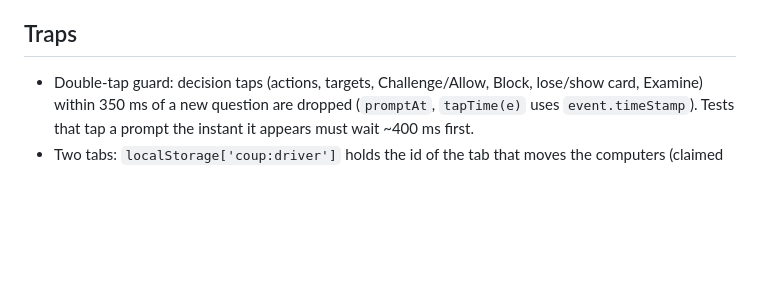
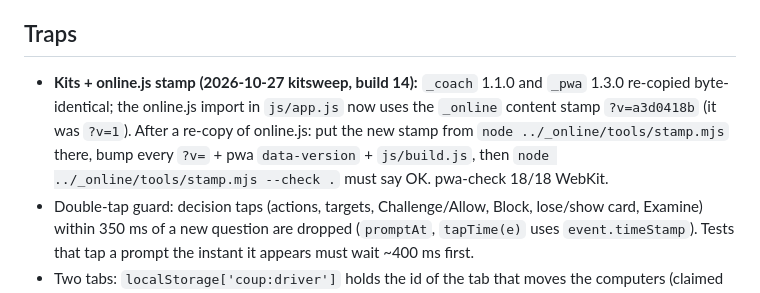
Before and after one commit to TimothyHadfield/coup, a Markdown page: progress.md, the part around the change. GitHub-like rendering; blank space fills up the shorter version.

Commit message:
progress: kitsweep (coach 1.1.0, pwa 1.3.0, checks)
Co-Authored-By: Claude Opus 5.5 (1M context) <noreply@anthropic.com>

```diff
--- a/progress.md
+++ b/progress.md
@@ -71,6 +71,7 @@ Feature-complete per the common brief + phase-2 brief. Waiting on Tim's look at
 - "I've noticed the games often have good user interfaces but could be improved especially when a scenario happens that the game might've not really thought about or whatnot. Could you focus on making each game perfect especially in scenarios that the game doesn't expect or are a little weird." (2026-10-20)
 
 ## Traps
+- **Kits + online.js stamp (2026-10-27 kitsweep, build 14):** `_coach` 1.1.0 and `_pwa` 1.3.0 re-copied byte-identical; the online.js import in `js/app.js` now uses the `_online` content stamp `?v=a3d0418b` (it was `?v=1`). After a re-copy of online.js: put the new stamp from `node ../_online/tools/stamp.mjs` there, bump every `?v=` + pwa `data-version` + `js/build.js`, then `node ../_online/tools/stamp.mjs --check .` must say OK. pwa-check 18/18 WebKit.
 - Double-tap guard: decision taps (actions, targets, Challenge/Allow, Block, lose/show card, Examine) within 350 ms of a new question are dropped (`promptAt`, `tapTime(e)` uses `event.timeStamp`). Tests that tap a prompt the instant it appears must wait ~400 ms first.
 - Two tabs: `localStorage['coup:driver']` holds the id of the tab that moves the computers (claimed on load and on any pointerdown). The other tab follows through the `storage` event. Never re-render on pointerdown: it swapped the button out from under the finger and lost the first tap in the other tab (shipped in 5c2c5d1, fixed in the next commit; the loop now restarts after pointerup). Storage blocked = every tab drives (only one tab can exist then anyway).
 - Headless WebKit on a loaded machine stretches page timers by seconds; `ui.edge.mjs` makes double taps with in-page events stamped at tap time, and finishes the sheet slide-in with `getAnimations().finish()` before measuring.
```
